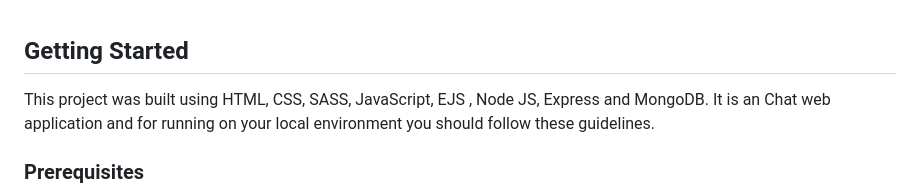
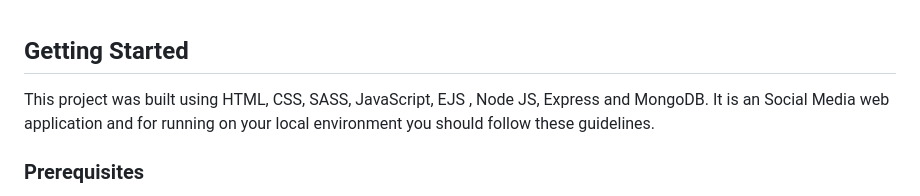
Before and after one commit to Deepeshgodhwani/Instagram-clone, a Markdown page: README.md, the part around the change. GitHub-like rendering.

```diff
--- a/README.md
+++ b/README.md
@@ -115,7 +115,7 @@ Instagram Clone is Full Stack Social Media web application .It allows users to c
 
 ## Getting Started
 
-This project was built using HTML, CSS, SASS, JavaScript, EJS , Node JS, Express and MongoDB. It is an Chat web application and for running on your local environment you should follow these guidelines.
+This project was built using HTML, CSS, SASS, JavaScript, EJS , Node JS, Express and MongoDB. It is an Social Media web application and for running on your local environment you should follow these guidelines.
 
 
 ### Prerequisites
```
